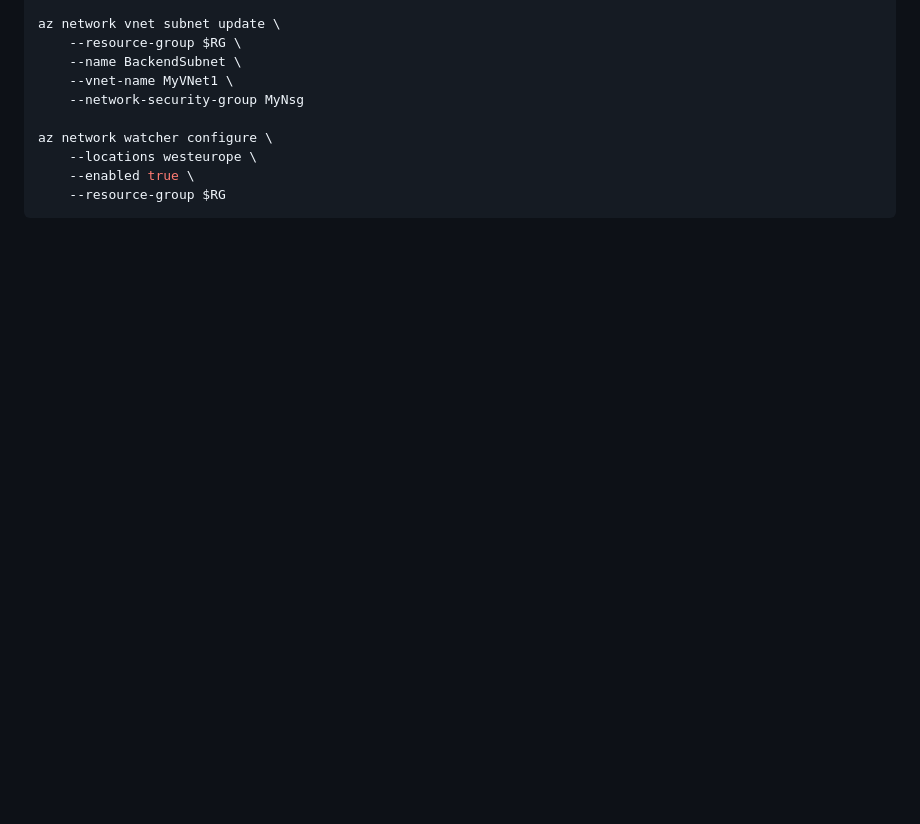
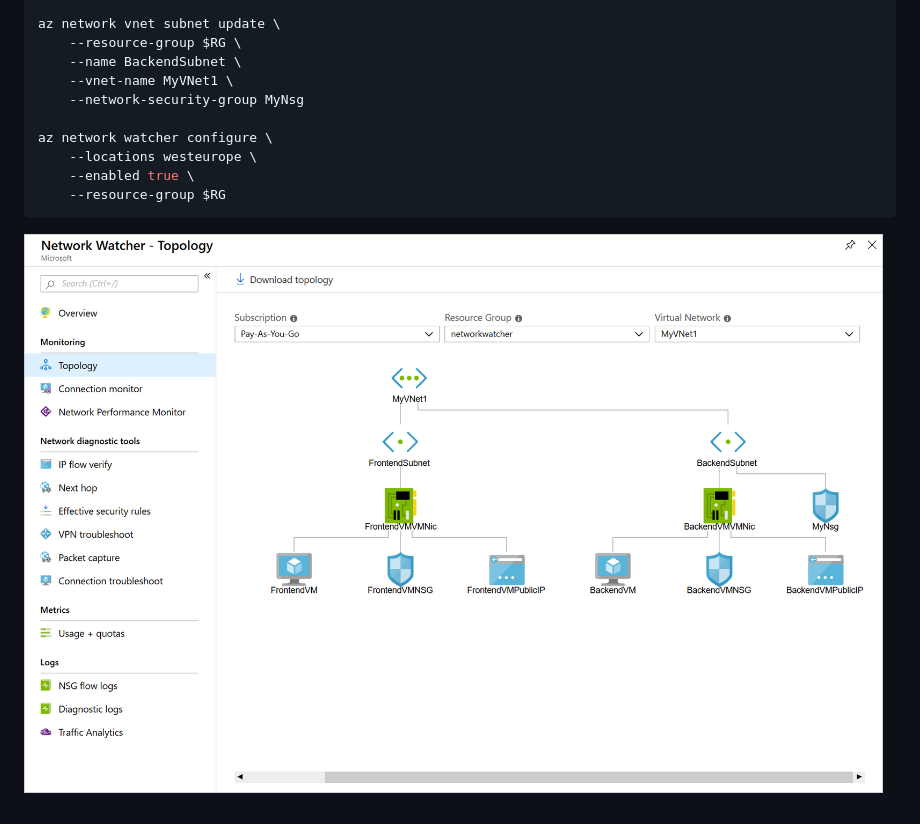
Before and after one commit to andrew-twigg/azure-sln-arch, a Markdown page: 1-network-infra/1l-monitor.md, the part around the change. Rendered like a GitHub page; pictures changed too: 1-network-infra/assets/1l-network-topology.png (added); blank space fills up the shorter version.

Commit message:
monitor

````diff
--- a/1-network-infra/1l-monitor.md
+++ b/1-network-infra/1l-monitor.md
@@ -145,3 +145,5 @@ az network watcher configure \
     --enabled true \
     --resource-group $RG
 ```
+
+![](assets/1l-network-topology.png)
````
